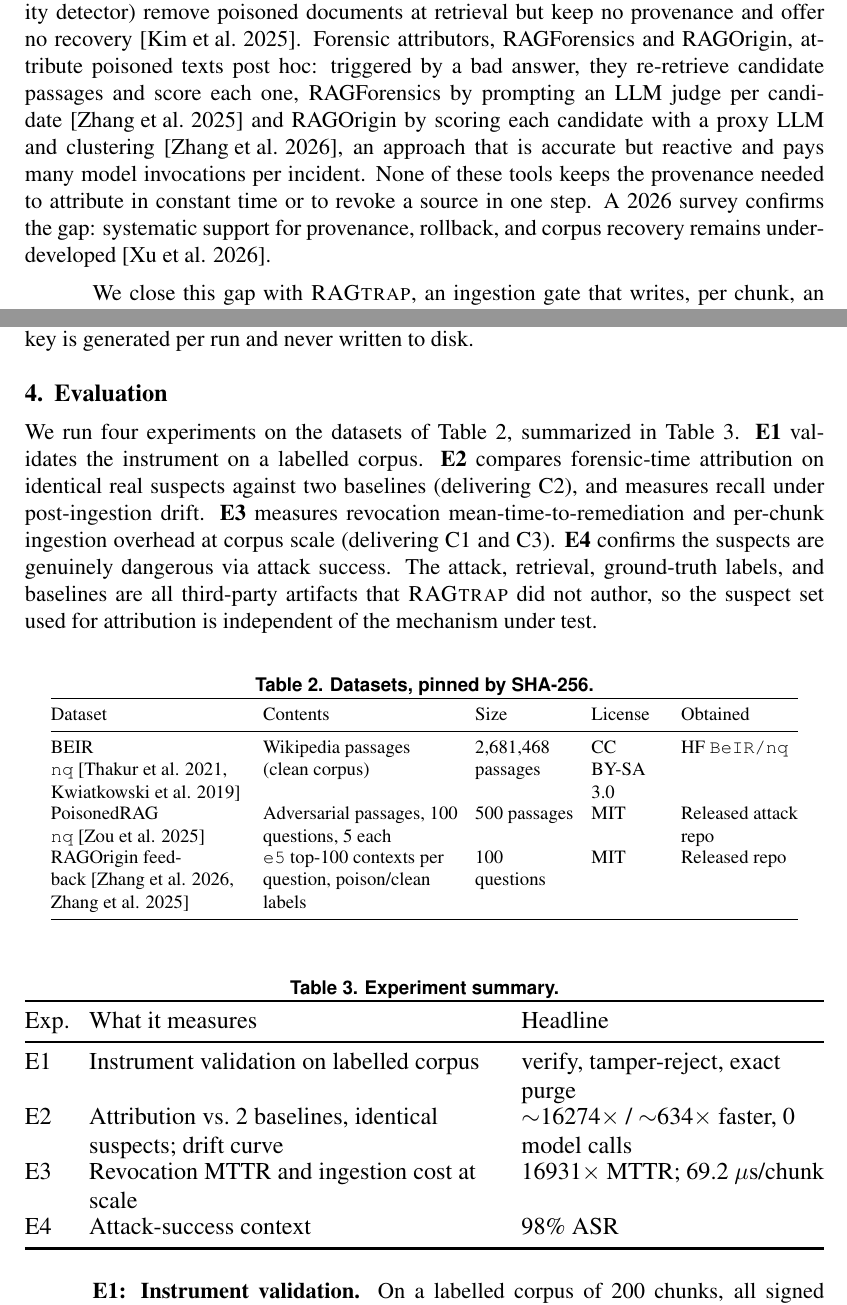
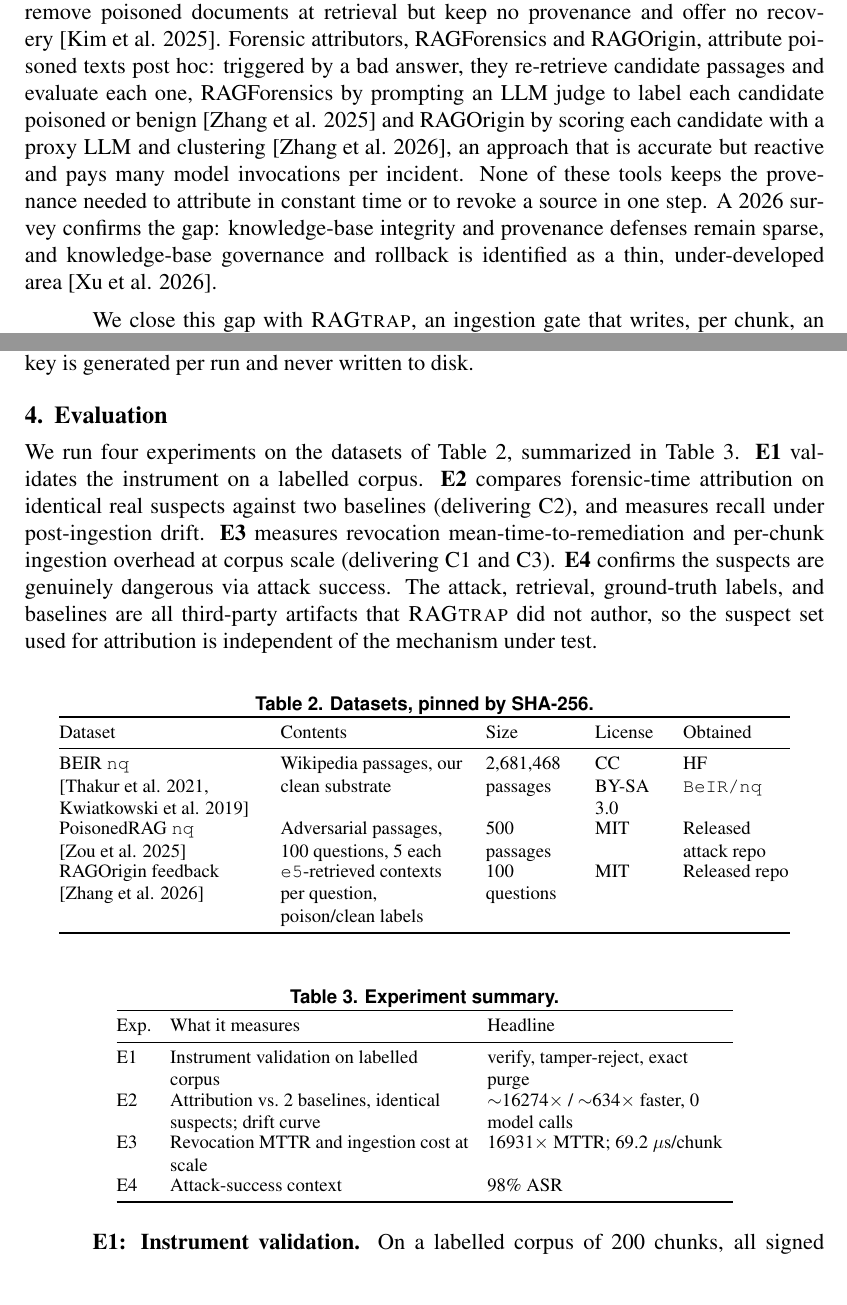
Before and after one commit to CristhianKapelinski/sbseg2026-ragtrap, a LaTeX paper (paper/paper.tex): two parts of pages 2 and 5 of 9, joined at a grey line, cut so that both start at the same text. Compiled offline with pdfLaTeX.

Commit message:
paper: apply verified citation corrections and standardize all tables
Narrow PARTIAL/NO claims to what sources support (RAGForensics labels rather
than scores; survey gap restated as provenance/governance-rollback per v2;
query-time defenses not detectors for RAGPart/RAGMask; drop unsupported
out-of-scope attribution; e5 contexts not top-100, RAGForensics removed from
dataset row; clean substrate framed as our own term).

Tables: one consistent style on every table (footnotesize, tabcolsep 5pt,
arraystretch 0.9, booktabs); remove resizebox from the experiment-summary
table and refit it with p-column widths at footnotesize. Compile clean:
0 overfull, 0 underfull, 0 undefined, 9 pages.

```diff
--- a/paper/paper.tex
+++ b/paper/paper.tex
@@ -52,6 +52,10 @@
 
 \sloppy
 \setlength{\emergencystretch}{3em}
+% accept the loose justified lines \sloppy already allows (esp. long-title
+% bibliography entries) so they do not register as underfull warnings
+\hbadness=10000
+\vbadness=10000
 
 \title{\sysname{}: Signed Per-Chunk Provenance for\\
 Constant-Time Traceback and Source Revocation in RAG}
@@ -133,14 +137,16 @@ from that source? Query-time filters such as GMTP (a gradient-based masked-token
 probability detector) remove poisoned documents at retrieval but keep no
 provenance and offer no recovery~\cite{gmtp}. Forensic attributors, RAGForensics
 and RAGOrigin, attribute poisoned texts post hoc: triggered by a bad answer,
-they re-retrieve candidate passages and score each one, RAGForensics by
-prompting an LLM judge per candidate~\cite{ragforensics} and RAGOrigin by
-scoring each candidate with a proxy LLM and clustering~\cite{ragorigin}, an
-approach that is accurate but reactive and pays many model invocations per
-incident. None of these tools keeps the provenance needed to attribute in
-constant time or to revoke a source in one step. A 2026 survey confirms the gap:
-systematic support for provenance, rollback, and corpus recovery remains
-under-developed~\cite{ragsurvey}.
+they re-retrieve candidate passages and evaluate each one, RAGForensics by
+prompting an LLM judge to label each candidate poisoned or
+benign~\cite{ragforensics} and RAGOrigin by scoring each candidate with a proxy
+LLM and clustering~\cite{ragorigin}, an approach that is accurate but reactive
+and pays many model invocations per incident. None of these tools keeps the
+provenance needed to attribute in constant time or to revoke a source in one
+step. A 2026 survey confirms the gap:
+knowledge-base integrity and provenance defenses remain sparse, and
+knowledge-base governance and rollback is identified as a thin, under-developed
+area~\cite{ragsurvey}.
 
 We close this gap with \sysname{}, an ingestion gate that writes, per chunk, an
 Ed25519-signed provenance record (source URI, principal, SHA-256 content hash,
@@ -334,15 +340,15 @@ mechanism under test.
 \caption{Datasets, pinned by SHA-256.}
 \label{tab:data}
 \footnotesize
-\setlength{\tabcolsep}{4pt}
-\renewcommand{\arraystretch}{0.95}
-\begin{tabular}{@{}>{\raggedright\arraybackslash}p{3.7cm}>{\raggedright\arraybackslash}p{3.7cm}>{\raggedright\arraybackslash}p{1.9cm}>{\raggedright\arraybackslash}p{1.4cm}>{\raggedright\arraybackslash}p{2.2cm}@{}}
+\setlength{\tabcolsep}{5pt}
+\renewcommand{\arraystretch}{0.9}
+\begin{tabular}{@{}>{\raggedright\arraybackslash}p{3.8cm}>{\raggedright\arraybackslash}p{3.5cm}>{\raggedright\arraybackslash}p{1.7cm}>{\raggedright\arraybackslash}p{1.3cm}>{\raggedright\arraybackslash}p{2.0cm}@{}}
 \toprule
 Dataset & Contents & Size & License & Obtained \\
 \midrule
-BEIR \texttt{nq}~\cite{beir,naturalquestions} & Wikipedia passages (clean corpus) & \FullPassages{} passages & CC BY-SA 3.0 & HF \texttt{BeIR/nq} \\
-PoisonedRAG \texttt{nq}~\cite{poisonedrag} & Adversarial passages, 100 questions, 5 each & 500 passages & MIT & Released attack repo \\
-RAGOrigin feedback~\cite{ragorigin,ragforensics} & \texttt{e5} top-100 contexts per question, poison/clean labels & 100 questions & MIT & Released repo \\
+BEIR \texttt{nq} \cite{beir,naturalquestions} & Wikipedia passages, our clean substrate & \FullPassages{} passages & CC BY-SA 3.0 & HF \texttt{BeIR/nq} \\
+PoisonedRAG \texttt{nq} \cite{poisonedrag} & Adversarial passages, 100 questions, 5 each & 500 passages & MIT & Released attack repo \\
+RAGOrigin feedback \cite{ragorigin} & \texttt{e5}-retrieved contexts per question, poison/clean labels & 100 questions & MIT & Released repo \\
 \bottomrule
 \end{tabular}
 \end{table}
@@ -352,10 +358,9 @@ RAGOrigin feedback~\cite{ragorigin,ragforensics} & \texttt{e5} top-100 contexts
 \caption{Experiment summary.}
 \label{tab:exps}
 \footnotesize
-\setlength{\tabcolsep}{4pt}
+\setlength{\tabcolsep}{5pt}
 \renewcommand{\arraystretch}{0.9}
-\resizebox{\textwidth}{!}{%
-\begin{tabular}{@{}l>{\raggedright\arraybackslash}p{6.0cm}>{\raggedright\arraybackslash}p{4.4cm}@{}}
+\begin{tabular}{@{}l>{\raggedright\arraybackslash}p{5.6cm}>{\raggedright\arraybackslash}p{4.6cm}@{}}
 \toprule
 Exp. & What it measures & Headline \\
 \midrule
```
Also changed, not shown: paper/paper.tex (14 more changed lines).
